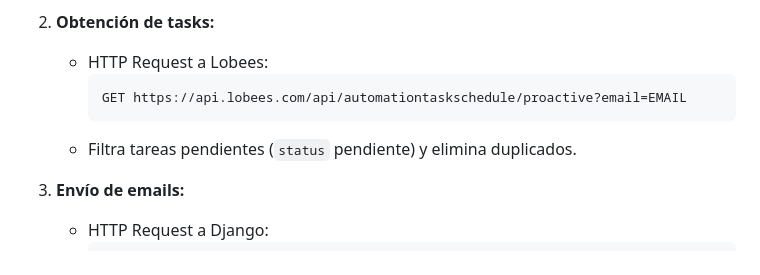
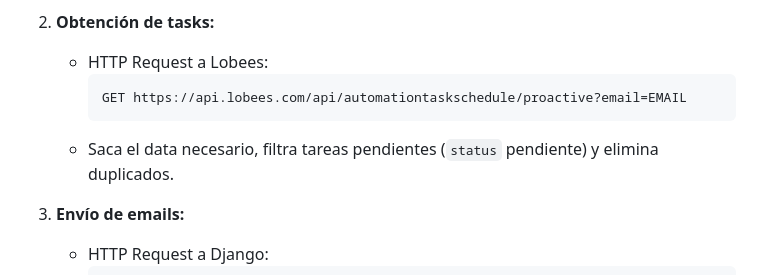
Before and after one commit to rodgar00/lobees-automation, a Markdown page: readme.md, the part around the change. GitHub-like rendering.

````diff
--- a/readme.md
+++ b/readme.md
@@ -28,7 +28,7 @@ Este proyecto combina **Django** como backend y **n8n** como motor de automatiza
      ```
      GET https://api.lobees.com/api/automationtaskschedule/proactive?email=EMAIL
      ```
-   - Filtra tareas pendientes (`status` pendiente) y elimina duplicados.
+   - Saca el data necesario, filtra tareas pendientes (`status` pendiente) y elimina duplicados.
 
 3. **Envío de emails:**
    - HTTP Request a Django:
````
